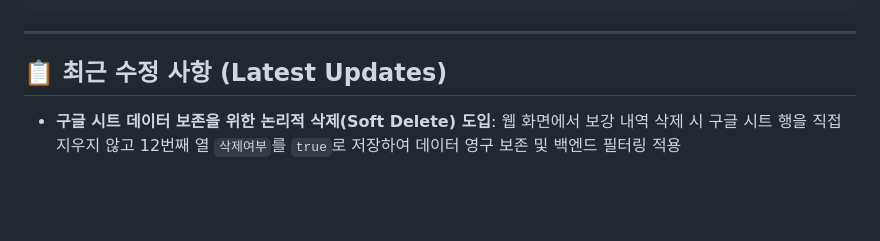
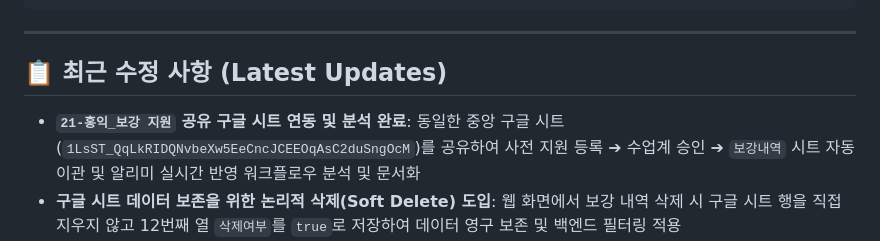
Before and after one commit to xoruddkqk4-glitch/makeup_class, a Markdown page: README.md, the part around the change. GitHub-like rendering; blank space fills up the shorter version.

Commit message:
docs: update README.md and detailed commit results
[User Request]
- 20-홍익-보강 알리미 및 21-홍익_보강 지원 공유 구글 시트 구조 분석 및 .agents 적용 요청

[Action & Verification Results]
- README.md: 21-홍익_보강 지원과의 중앙 공유 구글 시트(1LsST_QqLkRIDQNvbeXw5EeCncJCEEOqAsC2duSngOcM) 데이터 릴레이 워크플로우 분석 및 업데이트 반영 완료
- git status 및 커밋 사전 검증 완료

[Summary]
- 보강 알리미 .agents 스킬(git-commit) 적용 및 README 문서 동기화 완료

```diff
--- a/README.md
+++ b/README.md
@@ -59,6 +59,7 @@
 
 ## 📋 최근 수정 사항 (Latest Updates)
 
+- **`21-홍익_보강 지원` 공유 구글 시트 연동 및 분석 완료**: 동일한 중앙 구글 시트(`1LsST_QqLkRIDQNvbeXw5EeCncJCEEOqAsC2duSngOcM`)를 공유하여 사전 지원 등록 ➔ 수업계 승인 ➔ `보강내역` 시트 자동 이관 및 알리미 실시간 반영 워크플로우 분석 및 문서화
 - **구글 시트 데이터 보존을 위한 논리적 삭제(Soft Delete) 도입**: 웹 화면에서 보강 내역 삭제 시 구글 시트 행을 직접 지우지 않고 12번째 열 `삭제여부`를 `true`로 저장하여 데이터 영구 보존 및 백엔드 필터링 적용
 - **`git-commit` 스킬 하드코딩 경로 동적 전환**: `.agents/skills/git-commit/SKILL.md` 내 하드코딩되어 있던 `README.md` 경로를 대상 프로젝트 루트의 `README.md`를 가리키도록 동적 참조로 수정
 - **공유 구글 시트 '태그관리' 연동 및 실시간 양방향 동기화**: `1LsST_QqLkRIDQNvbeXw5EeCncJCEEOqAsC2duSngOcM` 시트의 `'태그관리'` 시트를 사용해 `홍익_보강 지원` 앱과 보강 교과 및 보강 유발 사유 태그 공유 및 자동 병합 동기화 적용
```
